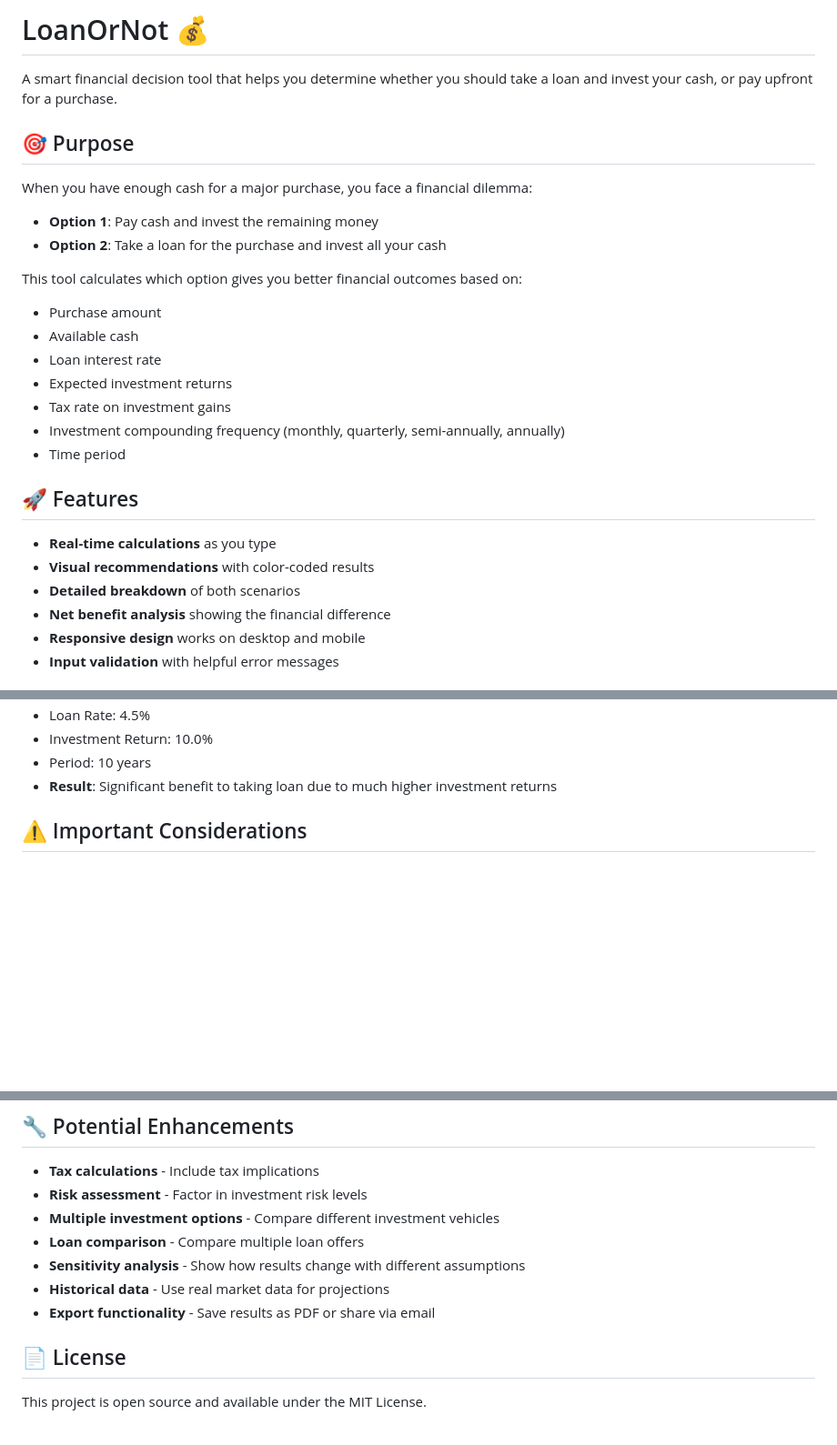
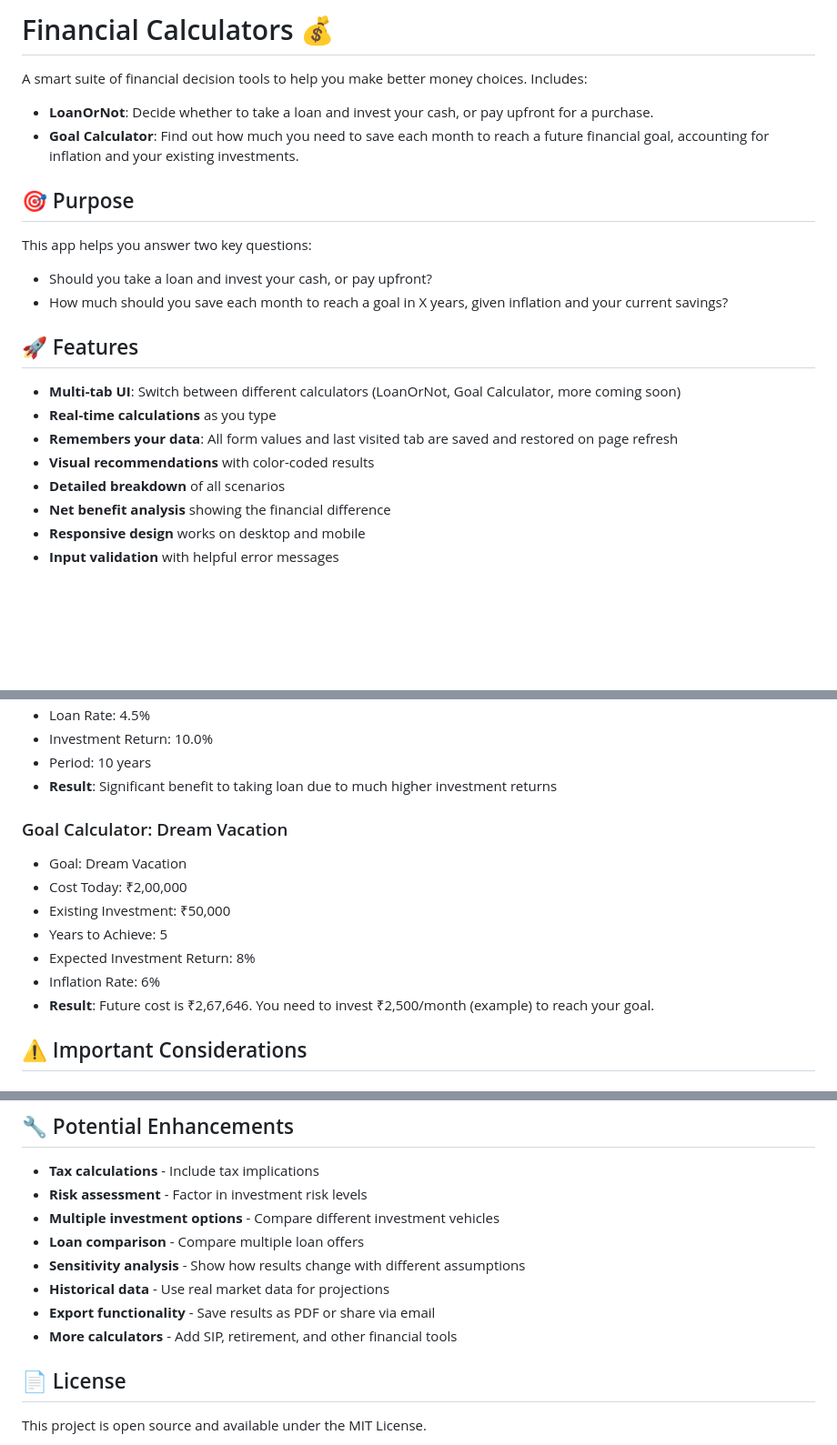
Before and after one commit to hiteshjain12/loanornot, a Markdown page: README.md, 3 parts joined by grey strips. Shown at 91% size. GitHub-like rendering; blank space fills up the shorter version.

```diff
--- a/README.md
+++ b/README.md
@@ -1,27 +1,22 @@
-# LoanOrNot 💰
+# Financial Calculators 💰
 
-A smart financial decision tool that helps you determine whether you should take a loan and invest your cash, or pay upfront for a purchase.
+A smart suite of financial decision tools to help you make better money choices. Includes:
+- **LoanOrNot**: Decide whether to take a loan and invest your cash, or pay upfront for a purchase.
+- **Goal Calculator**: Find out how much you need to save each month to reach a future financial goal, accounting for inflation and your existing investments.
 
 ## 🎯 Purpose
 
-When you have enough cash for a major purchase, you face a financial dilemma:
-- **Option 1**: Pay cash and invest the remaining money
-- **Option 2**: Take a loan for the purchase and invest all your cash
-
-This tool calculates which option gives you better financial outcomes based on:
-- Purchase amount
-- Available cash
-- Loan interest rate
-- Expected investment returns
-- Tax rate on investment gains
-- Investment compounding frequency (monthly, quarterly, semi-annually, annually)
-- Time period
+This app helps you answer two key questions:
+- Should you take a loan and invest your cash, or pay upfront?
+- How much should you save each month to reach a goal in X years, given inflation and your current savings?
 
 ## 🚀 Features
 
+- **Multi-tab UI**: Switch between different calculators (LoanOrNot, Goal Calculator, more coming soon)
 - **Real-time calculations** as you type
+- **Remembers your data**: All form values and last visited tab are saved and restored on page refresh
 - **Visual recommendations** with color-coded results
-- **Detailed breakdown** of both scenarios
+- **Detailed breakdown** of all scenarios
 - **Net benefit analysis** showing the financial difference
 - **Responsive design** works on desktop and mobile
 - **Input validation** with helpful error messages
@@ -98,6 +108,15 @@ loanornot/
 - Investment Return: 10.0%
 - Period: 10 years
 - **Result**: Significant benefit to taking loan due to much higher investment returns
+
+### Goal Calculator: Dream Vacation
+- Goal: Dream Vacation
+- Cost Today: ₹2,00,000
+- Existing Investment: ₹50,000
+- Years to Achieve: 5
+- Expected Investment Return: 8%
+- Inflation Rate: 6%
+- **Result**: Future cost is ₹2,67,646. You need to invest ₹2,500/month (example) to reach your goal.
 
 ## ⚠️ Important Considerations
 
@@ -135,6 +154,7 @@ The app uses Tailwind CSS and is easily customizable:
 - **Sensitivity analysis** - Show how results change with different assumptions
 - **Historical data** - Use real market data for projections
 - **Export functionality** - Save results as PDF or share via email
+- **More calculators** - Add SIP, retirement, and other financial tools
 
 ## 📄 License
 
```
Also changed, not shown: other parts of README.md (+35 -20 lines).
